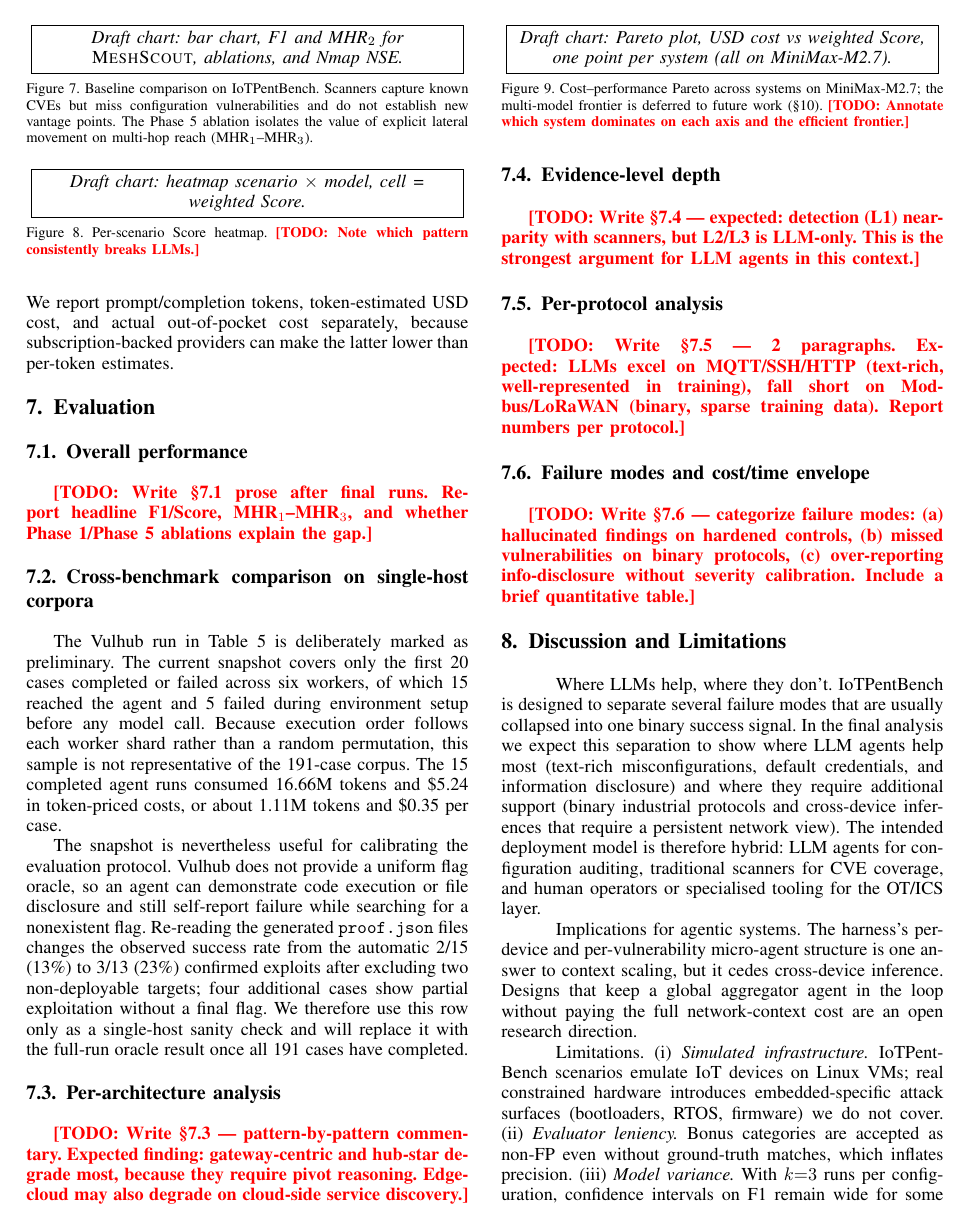
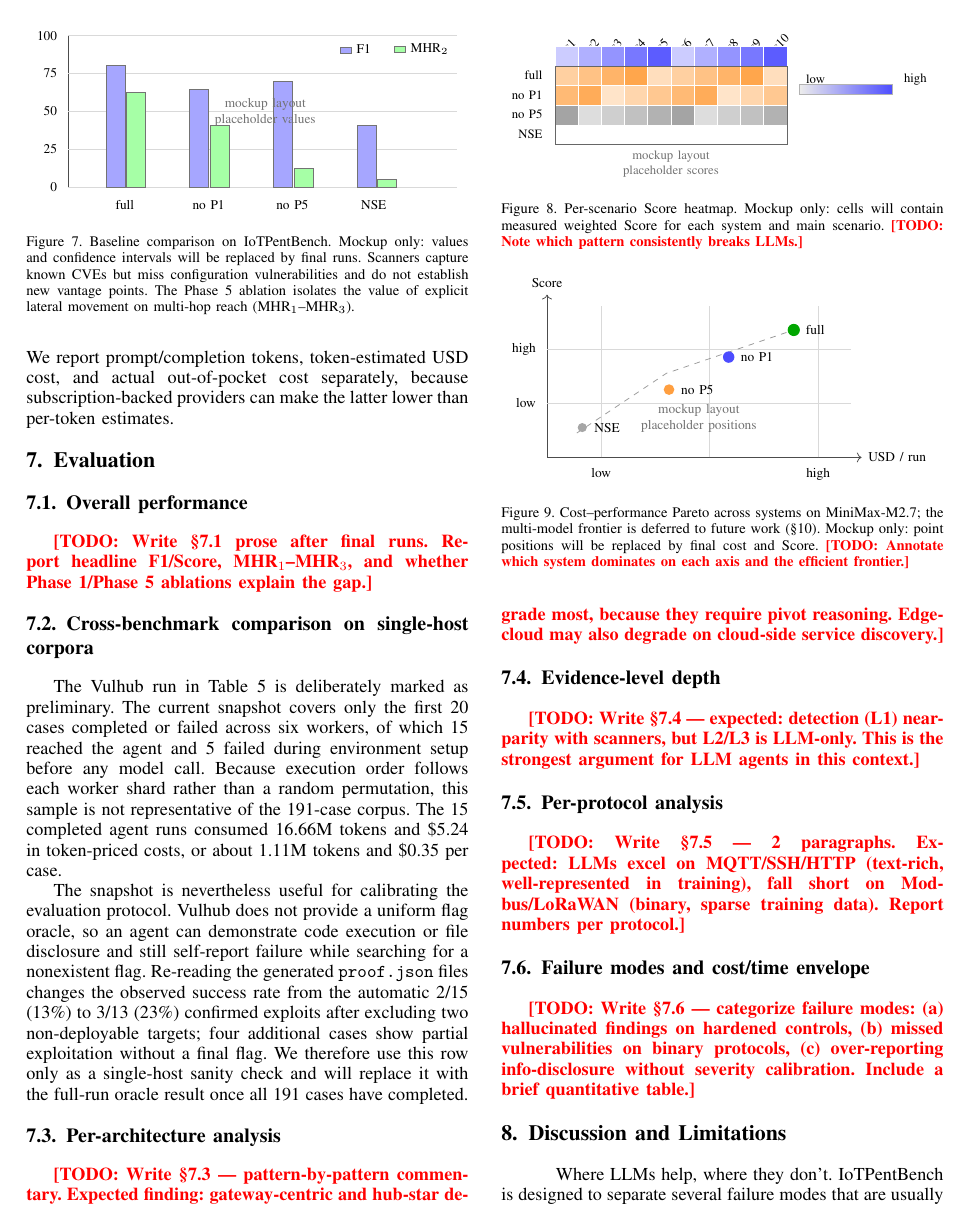
Before and after one commit to Tanguyvans/LANCE, a LaTeX paper (paper/paper_full.tex): page 8 of 11. Compiled offline with pdfLaTeX; a missing font is replaced by an installed copy or a similar font; a LaTeX package or settings file that is missing is left out.

Commit message:
Add evaluation figure mockups

```diff
--- a/paper/paper_full.tex
+++ b/paper/paper_full.tex
@@ -1059,9 +1059,40 @@ The reported rate is manual proof-oracle success on 13 deployable cases
 
 \begin{figure}[t]
   \centering
-  \fbox{\parbox{0.95\linewidth}{\centering\textit{Draft chart: bar chart,
-  F1 and MHR$_2$ for \harnessname, ablations, and Nmap~NSE.}}}
-  \caption{Baseline comparison on \systemname. Scanners capture known CVEs but
+  \resizebox{0.98\linewidth}{!}{%
+  \begin{tikzpicture}[
+    font=\scriptsize,
+    bar/.style={draw=black!55, line width=0.25pt},
+    fbar/.style={bar, fill=blue!35},
+    mbar/.style={bar, fill=green!35},
+    grid/.style={draw=black!15, line width=0.2pt},
+    axis/.style={draw=black!70, line width=0.35pt}
+  ]
+    \draw[axis] (0,0) -- (7.2,0);
+    \draw[axis] (0,0) -- (0,2.8);
+    \foreach \y/\lab in {0/0,.7/25,1.4/50,2.1/75,2.8/100} {
+      \draw[grid] (0,\y) -- (7.2,\y);
+      \node[anchor=east] at (-0.08,\y) {\lab};
+    }
+
+    \foreach \x/\f/\m/\lab in {
+      .7/2.25/1.75/{full},
+      2.25/1.80/1.15/{no P1},
+      3.8/1.95/.35/{no P5},
+      5.35/1.15/.15/{NSE}
+    } {
+      \draw[fbar] (\x,0) rectangle +(0.35,\f);
+      \draw[mbar] (\x+0.38,0) rectangle +(0.35,\m);
+      \node[anchor=north, align=center] at (\x+0.35,-0.12) {\lab};
+    }
+    \node[anchor=west] at (4.9,2.55) {\tikz{\draw[fbar] (0,0) rectangle (.22,.12);} F1};
+    \node[anchor=west] at (5.9,2.55) {\tikz{\draw[mbar] (0,0) rectangle (.22,.12);} MHR$_2$};
+    \node[align=center, text=black!55] at (3.65,1.38)
+      {mockup layout\\placeholder values};
+  \end{tikzpicture}
+  }
+  \caption{Baseline comparison on \systemname. Mockup only: values and confidence
+  intervals will be replaced by final runs. Scanners capture known CVEs but
   miss configuration vulnerabilities and do not establish new vantage points.
   The Phase~5 ablation isolates the value of explicit lateral movement on
   multi-hop reach (MHR$_1$--MHR$_3$).}
@@ -1092,10 +1123,40 @@ full-run oracle result once all 191 cases have completed.
 
 \begin{figure}[t]
   \centering
-  \fbox{\parbox{0.95\linewidth}{\centering\textit{Draft chart:
-  heatmap scenario $\times$ model, cell = weighted Score.}}}
-  \caption{Per-scenario Score heatmap. \todo{Note which pattern consistently
-  breaks LLMs.}}
+  \resizebox{0.98\linewidth}{!}{%
+  \begin{tikzpicture}[font=\scriptsize]
+    \def\cellw{0.45}
+    \def\cellh{0.38}
+    \foreach \c/\sid in {0/s1,1/s2,2/s3,3/s4,4/s5,5/s6,6/s7,7/s8,8/s9,9/s10} {
+      \node[rotate=45, anchor=west] at (\c*\cellw+0.12,0.25) {\sid};
+    }
+    \foreach \r/\sys in {0/full,1/no P1,2/no P5,3/NSE} {
+      \node[anchor=east] at (-0.12,-\r*\cellh-.18) {\sys};
+    }
+    \foreach \r in {0,1,2,3} {
+      \foreach \c in {0,1,2,3,4,5,6,7,8,9} {
+        \pgfmathtruncatemacro{\shade}{20 + mod(11*\c + 17*\r, 55)}
+        \ifnum\r=0
+          \draw[fill=blue!\shade, draw=white] (\c*\cellw,-\r*\cellh) rectangle ++(\cellw,\cellh);
+        \else\ifnum\r=3
+          \draw[fill=gray!\shade, draw=white] (\c*\cellw,-\r*\cellh) rectangle ++(\cellw,\cellh);
+        \else
+          \draw[fill=orange!\shade, draw=white] (\c*\cellw,-\r*\cellh) rectangle ++(\cellw,\cellh);
+        \fi\fi
+      }
+    }
+    \draw[black!60] (0,0) rectangle (10*\cellw,-4*\cellh);
+    \node[anchor=west] at (4.75,-.25) {low};
+    \shade[left color=gray!15,right color=blue!70,draw=black!30]
+      (4.75,-.55) rectangle (6.55,-.35);
+    \node[anchor=west] at (6.65,-.25) {high};
+    \node[text=black!55, align=center] at (2.25,-1.9)
+      {mockup layout\\placeholder scores};
+  \end{tikzpicture}
+  }
+  \caption{Per-scenario Score heatmap. Mockup only: cells will contain measured
+  weighted Score for each system and main scenario. \todo{Note which pattern
+  consistently breaks LLMs.}}
   \label{fig:heatmap}
 \end{figure}
 
@@ -1140,11 +1201,34 @@ context.}
 
 \begin{figure}[t]
   \centering
-  \fbox{\parbox{0.95\linewidth}{\centering\textit{Draft chart:
-  Pareto plot, USD cost vs weighted Score, one point per system (all on
-  MiniMax-M2.7).}}}
+  \resizebox{0.98\linewidth}{!}{%
+  \begin{tikzpicture}[font=\scriptsize]
+    \draw[->, draw=black!70] (0,0) -- (5.8,0) node[anchor=west] {USD / run};
+    \draw[->, draw=black!70] (0,0) -- (0,3.0) node[anchor=south] {Score};
+    \foreach \x/\lab in {1/low,3/,5/high} {
+      \draw[draw=black!15] (\x,0) -- (\x,2.8);
+      \node[anchor=north] at (\x,-.08) {\lab};
+    }
+    \foreach \y/\lab in {1/low,2/high} {
+      \draw[draw=black!15] (0,\y) -- (5.6,\y);
+      \node[anchor=east] at (-.08,\y) {\lab};
+    }
+    \draw[dashed, draw=black!40] (.55,.45) -- (2.2,1.55) -- (4.55,2.35);
+    \fill[gray!70] (.65,.55) circle (2.4pt);
+    \node[anchor=west] at (.75,.55) {NSE};
+    \fill[orange!75] (2.25,1.25) circle (2.8pt);
+    \node[anchor=west] at (2.35,1.25) {no P5};
+    \fill[blue!70] (3.35,1.85) circle (3pt);
+    \node[anchor=west] at (3.45,1.85) {no P1};
+    \fill[green!65!black] (4.55,2.35) circle (3.2pt);
+    \node[anchor=west] at (4.65,2.35) {full};
+    \node[text=black!55, align=center] at (2.8,.72)
+      {mockup layout\\placeholder positions};
+  \end{tikzpicture}
+  }
   \caption{Cost--performance Pareto across systems on MiniMax-M2.7; the
   multi-model frontier is deferred to future work (\cref{sec:conclusion}).
+  Mockup only: point positions will be replaced by final cost and Score.
   \todo{Annotate which system dominates on each axis and the efficient
   frontier.}}
   \label{fig:pareto}
```
Also changed, not shown: paper/paper_full.pdf.
